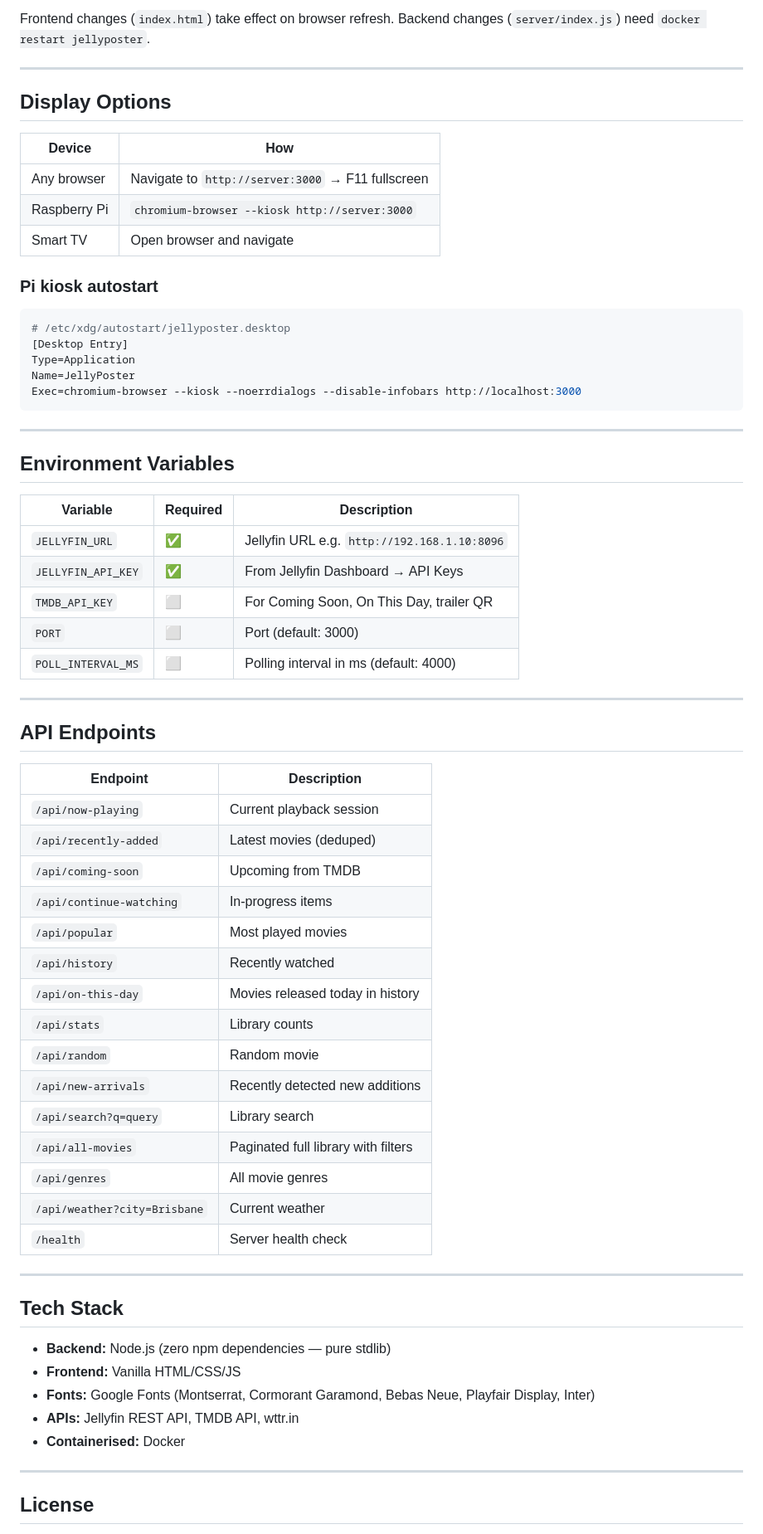
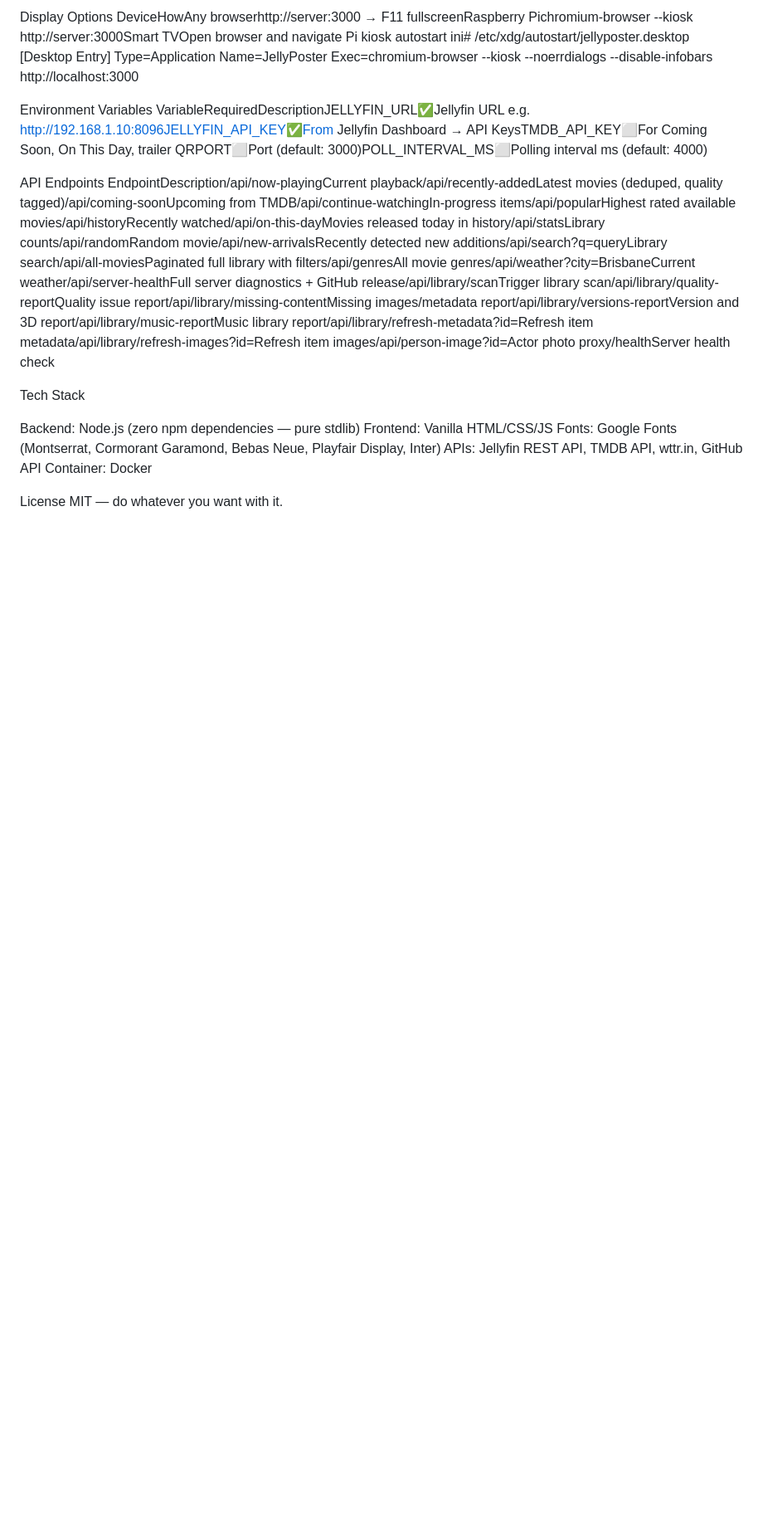
Before and after one commit to Shamuoo/jellyposter, a Markdown page: README.md, the part around one of its changes. Shown at 83% size. Drawn GitHub-style; blank space fills up the shorter version.

````diff
--- a/README.md
+++ b/README.md
@@ -146,72 +182,27 @@ docker restart jellyposter
 
-Frontend changes (`index.html`) take effect on browser refresh.
-Backend changes (`server/index.js`) need `docker restart jellyposter`.
-
----
-
-## Display Options
-
-| Device | How |
-|---|---|
-| Any browser | Navigate to `http://server:3000` → F11 fullscreen |
-| Raspberry Pi | `chromium-browser --kiosk http://server:3000` |
-| Smart TV | Open browser and navigate |
-
-### Pi kiosk autostart
-```ini
-# /etc/xdg/autostart/jellyposter.desktop
+Display Options
+DeviceHowAny browserhttp://server:3000 → F11 fullscreenRaspberry Pichromium-browser --kiosk http://server:3000Smart TVOpen browser and navigate
+Pi kiosk autostart
+ini# /etc/xdg/autostart/jellyposter.desktop
 [Desktop Entry]
 Type=Application
 Name=JellyPoster
 Exec=chromium-browser --kiosk --noerrdialogs --disable-infobars http://localhost:3000
-```
 
----
+Environment Variables
+VariableRequiredDescriptionJELLYFIN_URL✅Jellyfin URL e.g. http://192.168.1.10:8096JELLYFIN_API_KEY✅From Jellyfin Dashboard → API KeysTMDB_API_KEY⬜For Coming Soon, On This Day, trailer QRPORT⬜Port (default: 3000)POLL_INTERVAL_MS⬜Polling interval ms (default: 4000)
 
-## Environment Variables
+API Endpoints
+EndpointDescription/api/now-playingCurrent playback/api/recently-addedLatest movies (deduped, quality tagged)/api/coming-soonUpcoming from TMDB/api/continue-watchingIn-progress items/api/popularHighest rated available movies/api/historyRecently watched/api/on-this-dayMovies released today in history/api/statsLibrary counts/api/randomRandom movie/api/new-arrivalsRecently detected new additions/api/search?q=queryLibrary search/api/all-moviesPaginated full library with filters/api/genresAll movie genres/api/weather?city=BrisbaneCurrent weather/api/server-healthFull server diagnostics + GitHub release/api/library/scanTrigger library scan/api/library/quality-reportQuality issue report/api/library/missing-contentMissing images/metadata report/api/library/versions-reportVersion and 3D report/api/library/music-reportMusic library report/api/library/refresh-metadata?id=Refresh item metadata/api/library/refresh-images?id=Refresh item images/api/person-image?id=Actor photo proxy/healthServer health check
 
-| Variable | Required | Description |
-|---|---|---|
-| `JELLYFIN_URL` | ✅ | Jellyfin URL e.g. `http://192.168.1.10:8096` |
-| `JELLYFIN_API_KEY` | ✅ | From Jellyfin Dashboard → API Keys |
-| `TMDB_API_KEY` | ⬜ | For Coming Soon, On This Day, trailer QR |
-| `PORT` | ⬜ | Port (default: 3000) |
-| `POLL_INTERVAL_MS` | ⬜ | Polling interval in ms (default: 4000) |
+Tech Stack
 
----
+Backend: Node.js (zero npm dependencies — pure stdlib)
+Frontend: Vanilla HTML/CSS/JS
+Fonts: Google Fonts (Montserrat, Cormorant Garamond, Bebas Neue, Playfair Display, Inter)
+APIs: Jellyfin REST API, TMDB API, wttr.in, GitHub API
+Container: Docker
 
-## API Endpoints
 
-| Endpoint | Description |
-|---|---|
-| `/api/now-playing` | Current playback session |
-| `/api/recently-added` | Latest movies (deduped) |
-| `/api/coming-soon` | Upcoming from TMDB |
-| `/api/continue-watching` | In-progress items |
-| `/api/popular` | Most played movies |
-| `/api/history` | Recently watched |
-| `/api/on-this-day` | Movies released today in history |
-| `/api/stats` | Library counts |
-| `/api/random` | Random movie |
-| `/api/new-arrivals` | Recently detected new additions |
-| `/api/search?q=query` | Library search |
-| `/api/all-movies` | Paginated full library with filters |
-| `/api/genres` | All movie genres |
-| `/api/weather?city=Brisbane` | Current weather |
-| `/health` | Server health check |
-
----
-
-## Tech Stack
-
-- **Backend:** Node.js (zero npm dependencies — pure stdlib)
-- **Frontend:** Vanilla HTML/CSS/JS
-- **Fonts:** Google Fonts (Montserrat, Cormorant Garamond, Bebas Neue, Playfair Display, Inter)
-- **APIs:** Jellyfin REST API, TMDB API, wttr.in
-- **Containerised:** Docker
-
----
-
-## License
-
+License
 MIT — do whatever you want with it.
````
Also changed, not shown: other parts of README.md (+143 -107 lines).
